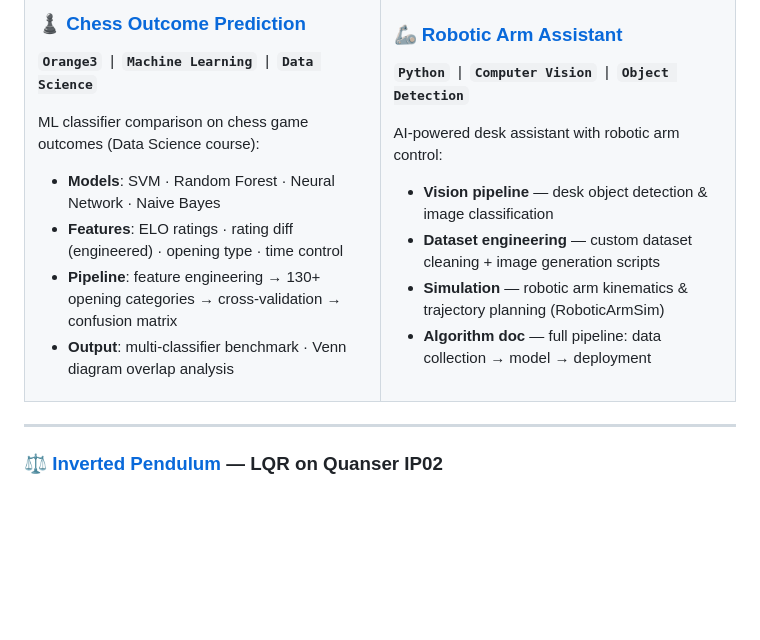
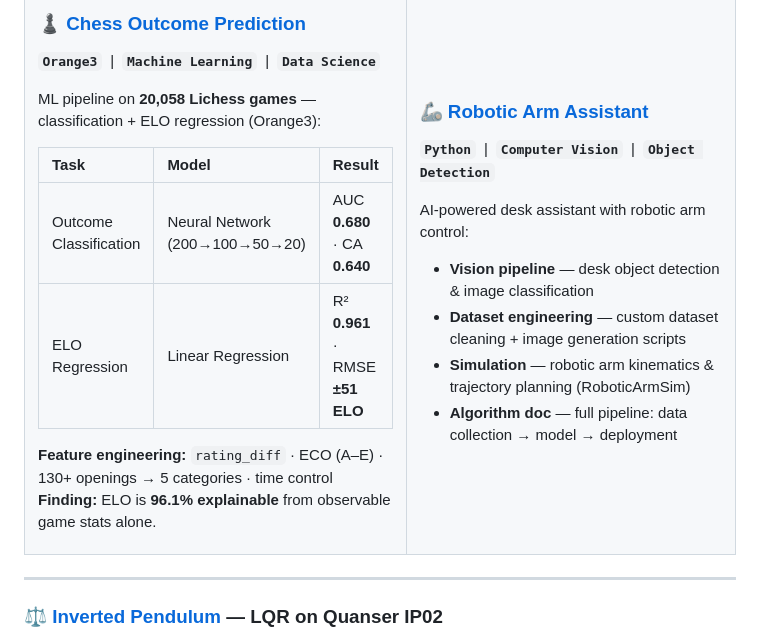
Before and after one commit to EliazSelam/EliazSelam, a Markdown page: README.md, the part around the change. GitHub-like rendering; blank space fills up the shorter version.

Commit message:
feat: update chess project with real ML metrics from final report
- Replace generic description with actual results from 20,058 Lichess games
- Neural Network classification: AUC=0.680, CA=0.640
- Linear Regression ELO prediction: R²=0.961, RMSE=±51 ELO
- Add results table with model comparison
- Sync README base with origin/main content

Co-Authored-By: Claude Sonnet 4.6 <noreply@anthropic.com>
Claude-Session: https://claude.ai/code/session_01AagaGuXpBAxUq7CcsnwqqE

```diff
--- a/README.md
+++ b/README.md
@@ -158,11 +158,15 @@ Hands-on DSP experiments:
 
 **`Orange3`** &nbsp;|&nbsp; **`Machine Learning`** &nbsp;|&nbsp; **`Data Science`**
 
-ML classifier comparison on chess game outcomes (Data Science course):
-- **Models**: SVM · Random Forest · Neural Network · Naive Bayes
-- **Features**: ELO ratings · rating diff (engineered) · opening type · time control
-- **Pipeline**: feature engineering → 130+ opening categories → cross-validation → confusion matrix
-- **Output**: multi-classifier benchmark · Venn diagram overlap analysis
+ML pipeline on **20,058 Lichess games** — classification + ELO regression (Orange3):
+
+| Task | Model | Result |
+|:---|:---|:---|
+| Outcome Classification | Neural Network (200→100→50→20) | AUC **0.680** · CA **0.640** |
+| ELO Regression | Linear Regression | R² **0.961** · RMSE **±51 ELO** |
+
+**Feature engineering:** `rating_diff` · ECO (A–E) · 130+ openings → 5 categories · time control
+**Finding:** ELO is **96.1% explainable** from observable game stats alone.
 
 </td>
 <td width="50%">
```
